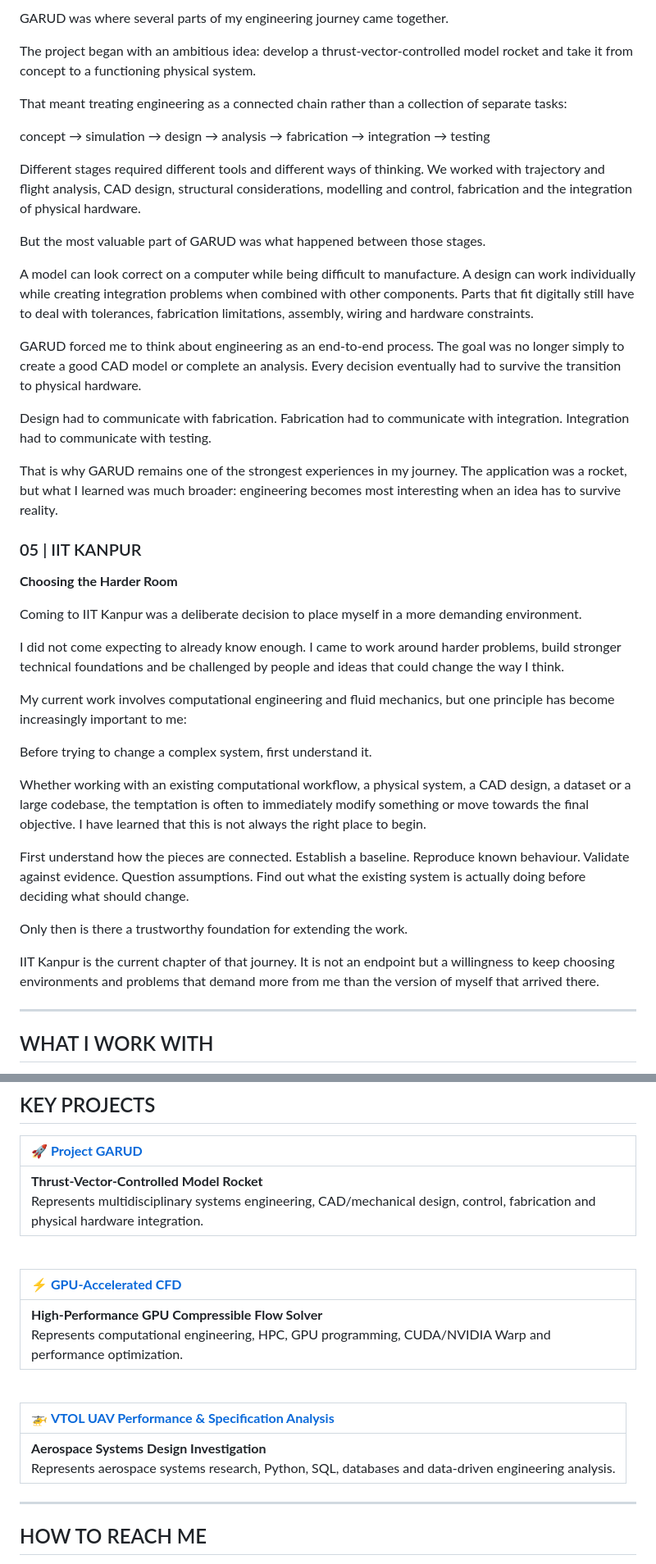
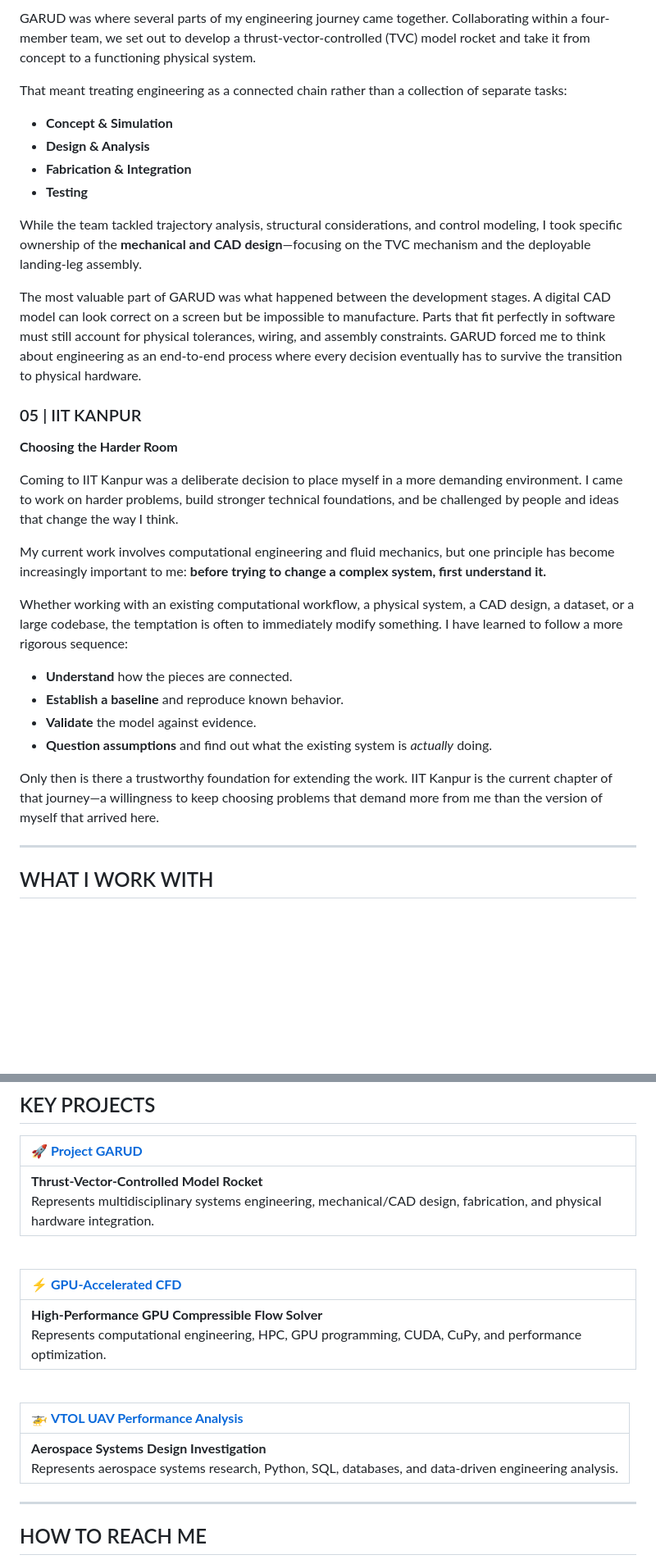
Before and after one commit to Tanish0224/Tanish0224, a Markdown page: README.md, 2 parts joined by grey strips. Shown at 82% size. GitHub-like rendering; blank space fills up the shorter version.

```diff
--- a/README.md
+++ b/README.md
@@ -53,42 +53,30 @@ This was also where programming and data became engineering tools for me. It rei
 
-GARUD was where several parts of my engineering journey came together.
-
-The project began with an ambitious idea: develop a thrust-vector-controlled model rocket and take it from concept to a functioning physical system.
+GARUD was where several parts of my engineering journey came together. Collaborating within a four-member team, we set out to develop a thrust-vector-controlled (TVC) model rocket and take it from concept to a functioning physical system.
 
 That meant treating engineering as a connected chain rather than a collection of separate tasks:
+*   **Concept & Simulation**
+*   **Design & Analysis**
+*   **Fabrication & Integration**
+*   **Testing**
 
-concept → simulation → design → analysis → fabrication → integration → testing
+While the team tackled trajectory analysis, structural considerations, and control modeling, I took specific ownership of the **mechanical and CAD design**—focusing on the TVC mechanism and the deployable landing-leg assembly.
 
-Different stages required different tools and different ways of thinking. We worked with trajectory and flight analysis, CAD design, structural considerations, modelling and control, fabrication and the integration of physical hardware.
-
-But the most valuable part of GARUD was what happened between those stages.
-
-A model can look correct on a computer while being difficult to manufacture. A design can work individually while creating integration problems when combined with other components. Parts that fit digitally still have to deal with tolerances, fabrication limitations, assembly, wiring and hardware constraints.
-
-GARUD forced me to think about engineering as an end-to-end process. The goal was no longer simply to create a good CAD model or complete an analysis. Every decision eventually had to survive the transition to physical hardware.
-
-Design had to communicate with fabrication. Fabrication had to communicate with integration. Integration had to communicate with testing.
-
-That is why GARUD remains one of the strongest experiences in my journey. The application was a rocket, but what I learned was much broader: engineering becomes most interesting when an idea has to survive reality.
+The most valuable part of GARUD was what happened between the development stages. A digital CAD model can look correct on a screen but be impossible to manufacture. Parts that fit perfectly in software must still account for physical tolerances, wiring, and assembly constraints. GARUD forced me to think about engineering as an end-to-end process where every decision eventually has to survive the transition to physical hardware.
 
 ### 05 | IIT KANPUR
 **Choosing the Harder Room**
 
-Coming to IIT Kanpur was a deliberate decision to place myself in a more demanding environment.
+Coming to IIT Kanpur was a deliberate decision to place myself in a more demanding environment. I came to work on harder problems, build stronger technical foundations, and be challenged by people and ideas that change the way I think.
 
-I did not come expecting to already know enough. I came to work around harder problems, build stronger technical foundations and be challenged by people and ideas that could change the way I think.
+My current work involves computational engineering and fluid mechanics, but one principle has become increasingly important to me: **before trying to change a complex system, first understand it.**
 
-My current work involves computational engineering and fluid mechanics, but one principle has become increasingly important to me:
+Whether working with an existing computational workflow, a physical system, a CAD design, a dataset, or a large codebase, the temptation is often to immediately modify something. I have learned to follow a more rigorous sequence:
+*   **Understand** how the pieces are connected.
+*   **Establish a baseline** and reproduce known behavior.
+*   **Validate** the model against evidence.
+*   **Question assumptions** and find out what the existing system is *actually* doing.
 
-Before trying to change a complex system, first understand it.
-
-Whether working with an existing computational workflow, a physical system, a CAD design, a dataset or a large codebase, the temptation is often to immediately modify something or move towards the final objective. I have learned that this is not always the right place to begin.
-
-First understand how the pieces are connected. Establish a baseline. Reproduce known behaviour. Validate against evidence. Question assumptions. Find out what the existing system is actually doing before deciding what should change.
-
-Only then is there a trustworthy foundation for extending the work.
-
-IIT Kanpur is the current chapter of that journey. It is not an endpoint but a willingness to keep choosing environments and problems that demand more from me than the version of myself that arrived there.
+Only then is there a trustworthy foundation for extending the work. IIT Kanpur is the current chapter of that journey—a willingness to keep choosing problems that demand more from me than the version of myself that arrived here.
 
 ---
 
@@ -122,19 +110,19 @@ The tools change with the problem. The approach does not: understand the system,
 
 | 🚀 [**Project GARUD**](https://github.com/Tanish0224/garud-tvc-rocket) |
 | :--- |
-| **Thrust-Vector-Controlled Model Rocket** <br> Represents multidisciplinary systems engineering, CAD/mechanical design, control, fabrication and physical hardware integration. |
+| **Thrust-Vector-Controlled Model Rocket** <br> Represents multidisciplinary systems engineering, mechanical/CAD design, fabrication, and physical hardware integration. |
 
 <br>
 
 | ⚡ [**GPU-Accelerated CFD**](https://github.com/Tanish0224/gpu-accelerated-cfd) |
 | :--- |
-| **High-Performance GPU Compressible Flow Solver** <br> Represents computational engineering, HPC, GPU programming, CUDA/NVIDIA Warp and performance optimization. |
+| **High-Performance GPU Compressible Flow Solver** <br> Represents computational engineering, HPC, GPU programming, CUDA, CuPy, and performance optimization. |
 
 <br>
 
-| 🚁 [**VTOL UAV Performance & Specification Analysis**](https://github.com/Tanish0224/vtol-uav-performance-analysis) |
+| 🚁 [**VTOL UAV Performance Analysis**](https://github.com/Tanish0224/vtol-uav-performance-analysis) |
 | :--- |
-| **Aerospace Systems Design Investigation** <br> Represents aerospace systems research, Python, SQL, databases and data-driven engineering analysis. |
+| **Aerospace Systems Design Investigation** <br> Represents aerospace systems research, Python, SQL, databases, and data-driven engineering analysis. |
 
 ---
 
```
Also changed, not shown: other parts of README.md (+22 -22 lines).
